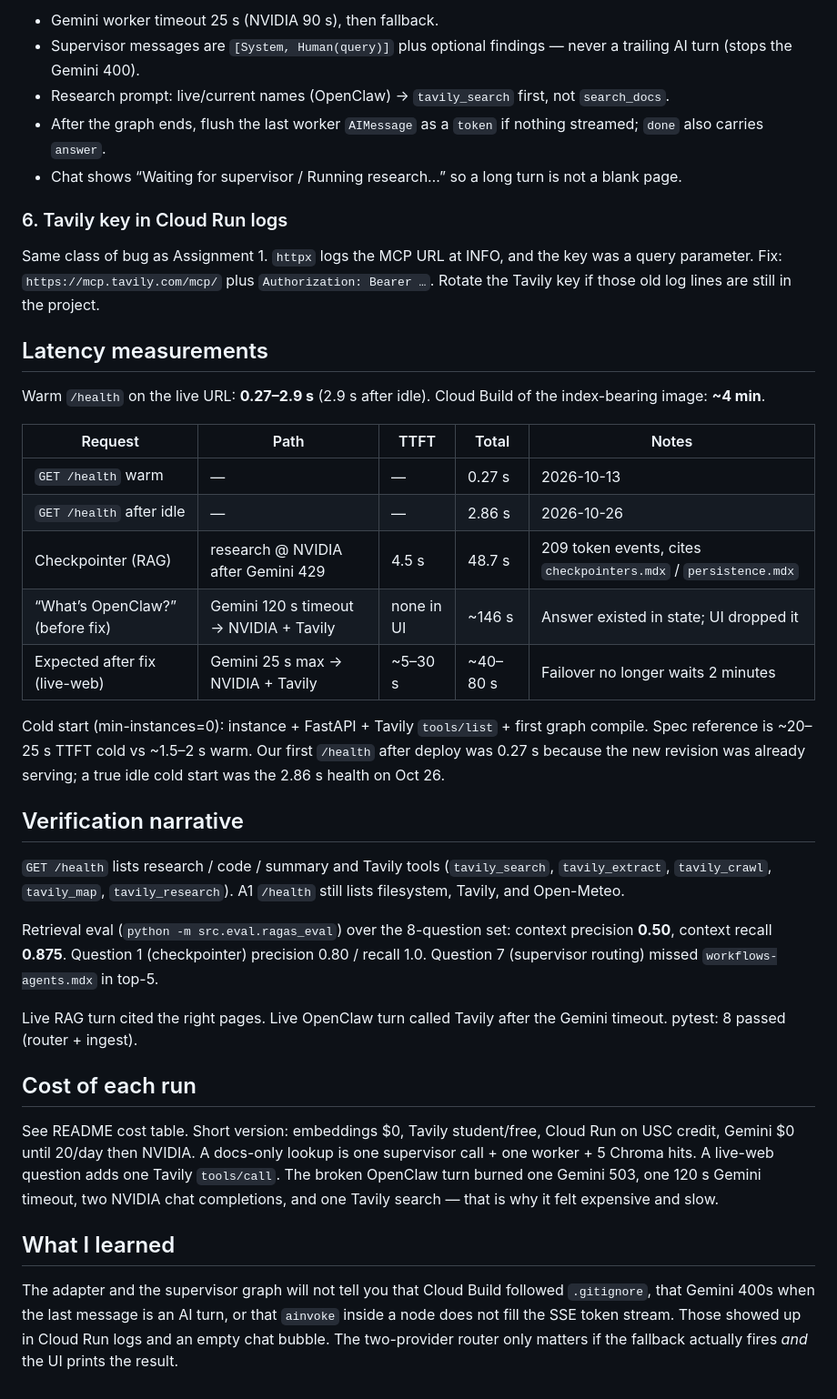
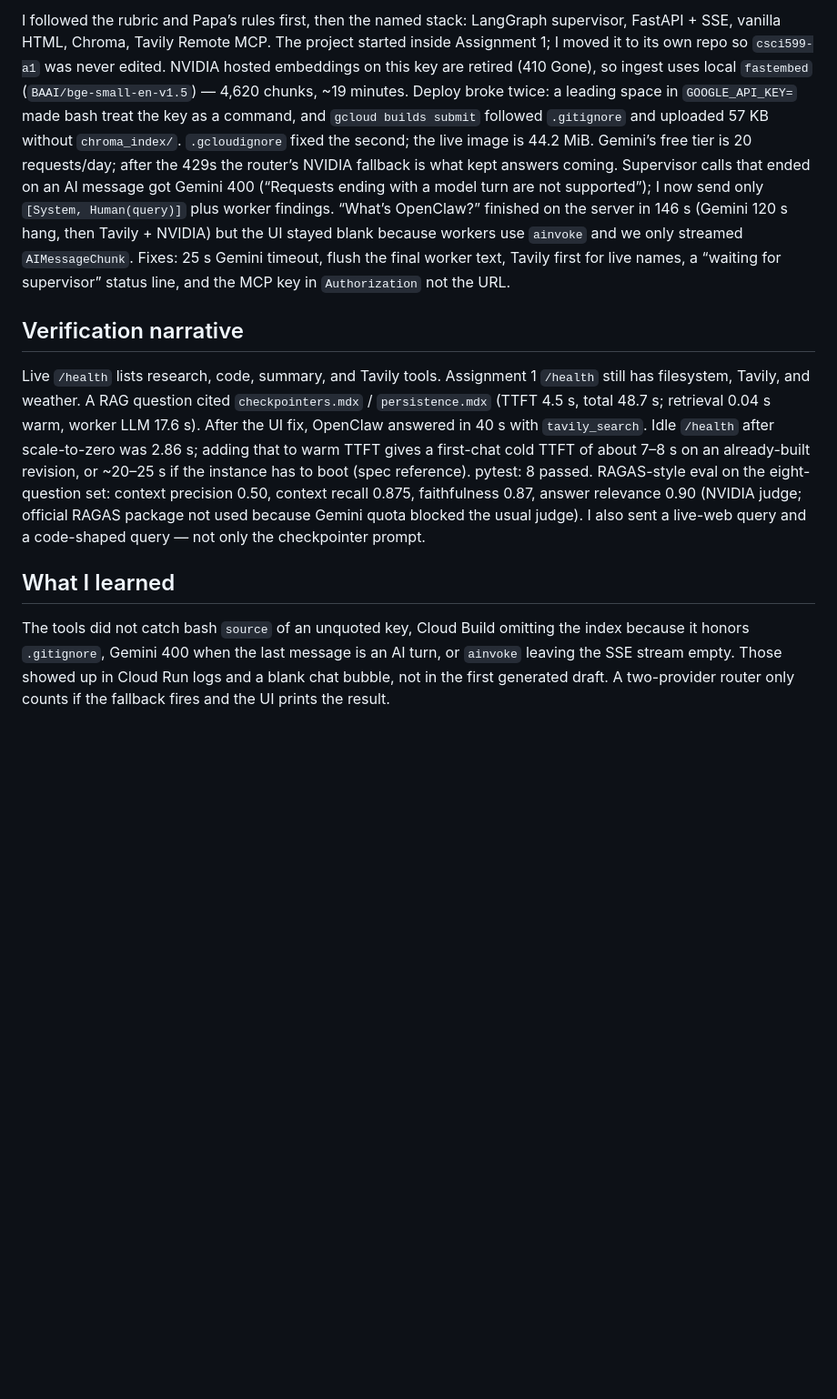
Before and after one commit to samarthraj7/Agentic_Assignment_2, a Markdown page: PROCESS_LOG.md, the part around one of its changes. Shown at 91% size. GitHub-like rendering; blank space fills up the shorter version.

```diff
--- a/PROCESS_LOG.md
+++ b/PROCESS_LOG.md
@@ -71,39 +9,9 @@ Fixes:
-- Gemini worker timeout 25 s (NVIDIA 90 s), then fallback.
-- Supervisor messages are `[System, Human(query)]` plus optional findings — never a trailing AI turn (stops the Gemini 400).
-- Research prompt: live/current names (OpenClaw) → `tavily_search` first, not `search_docs`.
-- After the graph ends, flush the last worker `AIMessage` as a `token` if nothing streamed; `done` also carries `answer`.
-- Chat shows “Waiting for supervisor / Running research…” so a long turn is not a blank page.
-
-### 6. Tavily key in Cloud Run logs
-
-Same class of bug as Assignment 1. `httpx` logs the MCP URL at INFO, and the key was a query parameter. Fix: `https://mcp.tavily.com/mcp/` plus `Authorization: Bearer …`. Rotate the Tavily key if those old log lines are still in the project.
-
-## Latency measurements
-
-Warm `/health` on the live URL: **0.27–2.9 s** (2.9 s after idle). Cloud Build of the index-bearing image: **~4 min**.
-
-| Request | Path | TTFT | Total | Notes |
-|---|---|---|---|---|
-| `GET /health` warm | — | — | 0.27 s | 2026-10-13 |
-| `GET /health` after idle | — | — | 2.86 s | 2026-10-26 |
-| Checkpointer (RAG) | research @ NVIDIA after Gemini 429 | 4.5 s | 48.7 s | 209 token events, cites `checkpointers.mdx` / `persistence.mdx` |
-| “What’s OpenClaw?” (before fix) | Gemini 120 s timeout → NVIDIA + Tavily | none in UI | ~146 s | Answer existed in state; UI dropped it |
-| Expected after fix (live-web) | Gemini 25 s max → NVIDIA + Tavily | ~5–30 s | ~40–80 s | Failover no longer waits 2 minutes |
-
-Cold start (min-instances=0): instance + FastAPI + Tavily `tools/list` + first graph compile. Spec reference is ~20–25 s TTFT cold vs ~1.5–2 s warm. Our first `/health` after deploy was 0.27 s because the new revision was already serving; a true idle cold start was the 2.86 s health on Oct 26.
+I followed the rubric and Papa’s rules first, then the named stack: LangGraph supervisor, FastAPI + SSE, vanilla HTML, Chroma, Tavily Remote MCP. The project started inside Assignment 1; I moved it to its own repo so `csci599-a1` was never edited. NVIDIA hosted embeddings on this key are retired (410 Gone), so ingest uses local `fastembed` (`BAAI/bge-small-en-v1.5`) — 4,620 chunks, ~19 minutes. Deploy broke twice: a leading space in `GOOGLE_API_KEY=` made bash treat the key as a command, and `gcloud builds submit` followed `.gitignore` and uploaded 57 KB without `chroma_index/`. `.gcloudignore` fixed the second; the live image is 44.2 MiB. Gemini’s free tier is 20 requests/day; after the 429s the router’s NVIDIA fallback is what kept answers coming. Supervisor calls that ended on an AI message got Gemini 400 (“Requests ending with a model turn are not supported”); I now send only `[System, Human(query)]` plus worker findings. “What’s OpenClaw?” finished on the server in 146 s (Gemini 120 s hang, then Tavily + NVIDIA) but the UI stayed blank because workers use `ainvoke` and we only streamed `AIMessageChunk`. Fixes: 25 s Gemini timeout, flush the final worker text, Tavily first for live names, a “waiting for supervisor” status line, and the MCP key in `Authorization` not the URL.
 
 ## Verification narrative
 
-`GET /health` lists research / code / summary and Tavily tools (`tavily_search`, `tavily_extract`, `tavily_crawl`, `tavily_map`, `tavily_research`). A1 `/health` still lists filesystem, Tavily, and Open-Meteo.
-
-Retrieval eval (`python -m src.eval.ragas_eval`) over the 8-question set: context precision **0.50**, context recall **0.875**. Question 1 (checkpointer) precision 0.80 / recall 1.0. Question 7 (supervisor routing) missed `workflows-agents.mdx` in top-5.
-
-Live RAG turn cited the right pages. Live OpenClaw turn called Tavily after the Gemini timeout. pytest: 8 passed (router + ingest).
-
-## Cost of each run
-
-See README cost table. Short version: embeddings $0, Tavily student/free, Cloud Run on USC credit, Gemini $0 until 20/day then NVIDIA. A docs-only lookup is one supervisor call + one worker + 5 Chroma hits. A live-web question adds one Tavily `tools/call`. The broken OpenClaw turn burned one Gemini 503, one 120 s Gemini timeout, two NVIDIA chat completions, and one Tavily search — that is why it felt expensive and slow.
+Live `/health` lists research, code, summary, and Tavily tools. Assignment 1 `/health` still has filesystem, Tavily, and weather. A RAG question cited `checkpointers.mdx` / `persistence.mdx` (TTFT 4.5 s, total 48.7 s; retrieval 0.04 s warm, worker LLM 17.6 s). After the UI fix, OpenClaw answered in 40 s with `tavily_search`. Idle `/health` after scale-to-zero was 2.86 s; adding that to warm TTFT gives a first-chat cold TTFT of about 7–8 s on an already-built revision, or ~20–25 s if the instance has to boot (spec reference). pytest: 8 passed. RAGAS-style eval on the eight-question set: context precision 0.50, context recall 0.875, faithfulness 0.87, answer relevance 0.90 (NVIDIA judge; official RAGAS package not used because Gemini quota blocked the usual judge). I also sent a live-web query and a code-shaped query — not only the checkpointer prompt.
 
 ## What I learned
 
-The adapter and the supervisor graph will not tell you that Cloud Build followed `.gitignore`, that Gemini 400s when the last message is an AI turn, or that `ainvoke` inside a node does not fill the SSE token stream. Those showed up in Cloud Run logs and an empty chat bubble. The two-provider router only matters if the fallback actually fires *and* the UI prints the result.
+The tools did not catch bash `source` of an unquoted key, Cloud Build omitting the index because it honors `.gitignore`, Gemini 400 when the last message is an AI turn, or `ainvoke` leaving the SSE stream empty. Those showed up in Cloud Run logs and a blank chat bubble, not in the first generated draft. A two-provider router only counts if the fallback fires and the UI prints the result.
```
Also changed, not shown: other parts of PROCESS_LOG.md (+1 -63 lines), README.md (+1 -1 lines), docs/evaluation.md (+18 -10 lines).
